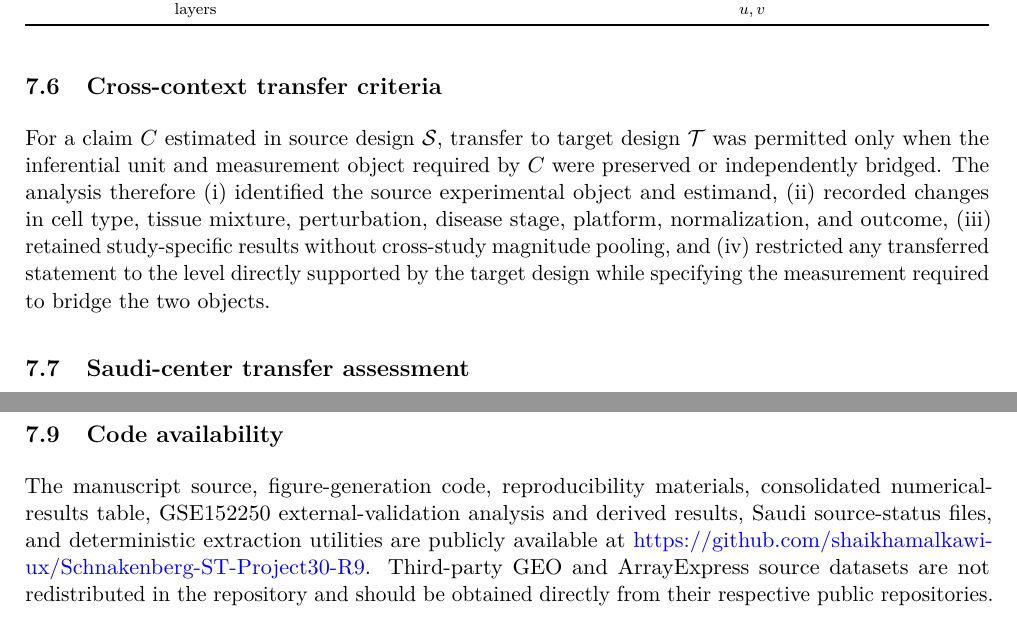
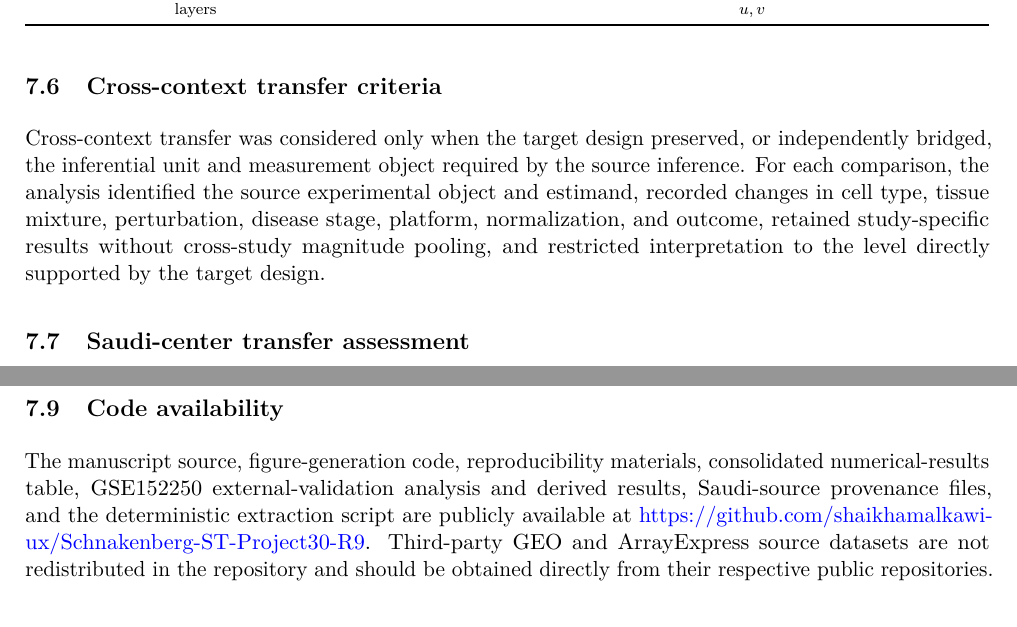
Before and after one commit to shaikhamalkawi-ux/Schnakenberg-ST-Project30-R9, a LaTeX paper (main.tex): two parts of pages 17 and 18 of 22, joined at a grey line, cut so that both start at the same text. Compiled offline with pdfLaTeX.

Commit message:
Simplify cross-context Methods and code-availability wording

```diff
--- a/main.tex
+++ b/main.tex
@@ -329,7 +329,7 @@ CTHRC1 RNA / Ribo & Ordered sampled response of the same target at two regulator
 \end{table}
 
 \subsection{Cross-context transfer criteria}
-For a claim $C$ estimated in source design $\mathcal{S}$, transfer to target design $\mathcal{T}$ was permitted only when the inferential unit and measurement object required by $C$ were preserved or independently bridged. The analysis therefore (i) identified the source experimental object and estimand, (ii) recorded changes in cell type, tissue mixture, perturbation, disease stage, platform, normalization, and outcome, (iii) retained study-specific results without cross-study magnitude pooling, and (iv) restricted any transferred statement to the level directly supported by the target design while specifying the measurement required to bridge the two objects.
+Cross-context transfer was considered only when the target design preserved, or independently bridged, the inferential unit and measurement object required by the source inference. For each comparison, the analysis identified the source experimental object and estimand, recorded changes in cell type, tissue mixture, perturbation, disease stage, platform, normalization, and outcome, retained study-specific results without cross-study magnitude pooling, and restricted interpretation to the level directly supported by the target design.
 
 \subsection{Saudi-center transfer assessment}
 The KFSHRC case was evaluated as a portability test rather than a search for matching signs. Colak et al. \cite{Colak2016} studied left-ventricular myocardium from five end-stage DCM hearts and five non-failing donor hearts and reported in the detailed Results/S1 description 1549 probes corresponding to 1211 differentially expressed genes, including 597 downregulated and 614 upregulated genes at least 1.5-fold and false-discovery rate (FDR) $<5\%$; the article abstract separately states 1262 DEGs. We retain the detailed Results/S1 count when referring to the thresholded gene list. The same source provides its S1 table as a publisher-hosted XLS object. A predefined target lookup of that table had recorded a reported signed fold-change of $-2.01$ for TGFB1 and \cthrc{} as absent from the threshold-passing list. Because the original publisher-hosted XLS was not available for independent re-extraction in this study, those two target-level entries are retained as contextual evidence reported from the published supplementary source, not as numerical endpoints independently re-extracted from the original S1 XLS. Separately, the original E-TABM-480 report directly lists a 3.08-fold decrease in \textit{COL1A1} in the 5-DCM/4-control study \cite{Colak2009}. The two papers' reported control counts differ, so their sample manifests are not assumed to be identical.
@@ -341,7 +341,7 @@ No prospective power calculation was performed because this study reanalyzed fix
 For GSE152250, each time point contained $n=3$ control and $n=3$ \tgfb{} culture replicates. Exact permutation testing was used because of the small sample size; the 24-h one-sided test corresponds to the directional validation criterion defined before target-result inspection, and the two-sided exact value is also reported. GSE265828 used 199 within-section permutations with BH adjustment across the predefined axis-level tests. GSE267256 used 50,000 day-label permutations with fixed group sizes. For threshold-based secondary reporting, the nominal $\alpha$ level was 0.05, and secondary repair-gene results with BH-adjusted $q<0.05$ were treated as statistically supported; exact values are reported wherever available. The GSE152250 directional validation criterion did not depend on crossing an $\alpha$ threshold. Actual $P$ or BH-adjusted $q$ values are reported rather than significance labels. The current study performed no new experimental randomization or blinding; original-study experimental procedures are described in the source publications and repository records.
 
 \subsection{Code availability}
-The manuscript source, figure-generation code, reproducibility materials, consolidated numerical-results table, GSE152250 external-validation analysis and derived results, Saudi source-status files, and deterministic extraction utilities are publicly available at \href{https://github.com/shaikhamalkawi-ux/Schnakenberg-ST-Project30-R9}{https://github.com/shaikhamalkawi-ux/Schnakenberg-ST-Project30-R9}. Third-party GEO and ArrayExpress source datasets are not redistributed in the repository and should be obtained directly from their respective public repositories.
+The manuscript source, figure-generation code, reproducibility materials, consolidated numerical-results table, GSE152250 external-validation analysis and derived results, Saudi-source provenance files, and the deterministic extraction script are publicly available at \href{https://github.com/shaikhamalkawi-ux/Schnakenberg-ST-Project30-R9}{https://github.com/shaikhamalkawi-ux/Schnakenberg-ST-Project30-R9}. Third-party GEO and ArrayExpress source datasets are not redistributed in the repository and should be obtained directly from their respective public repositories.
 
 \subsection{Use of generative AI and AI-assisted technologies}
 During the preparation of this manuscript, the authors used OpenAI's ChatGPT to assist with manuscript writing, editing, and coding. The authors reviewed and verified the AI-assisted content and code, made all necessary revisions, and take full responsibility for the accuracy, integrity, and final content of the manuscript.
```
